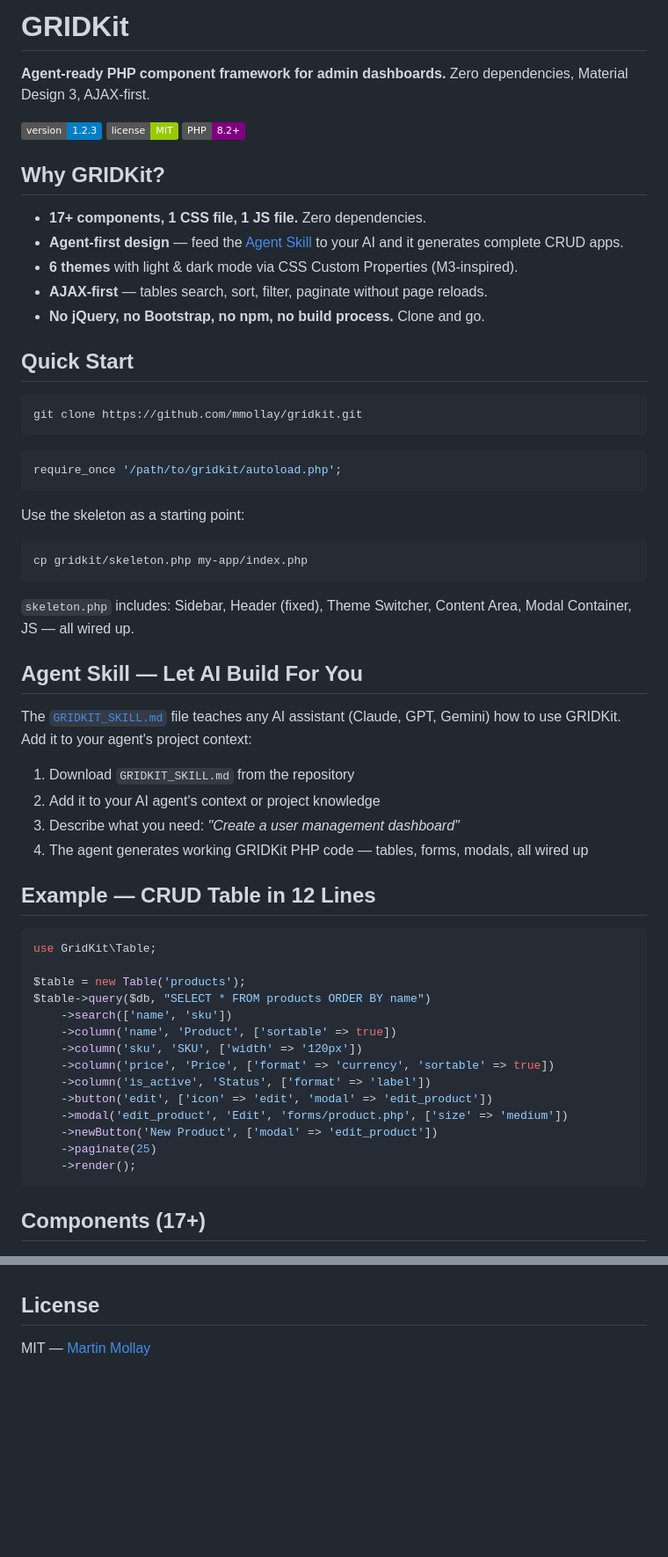
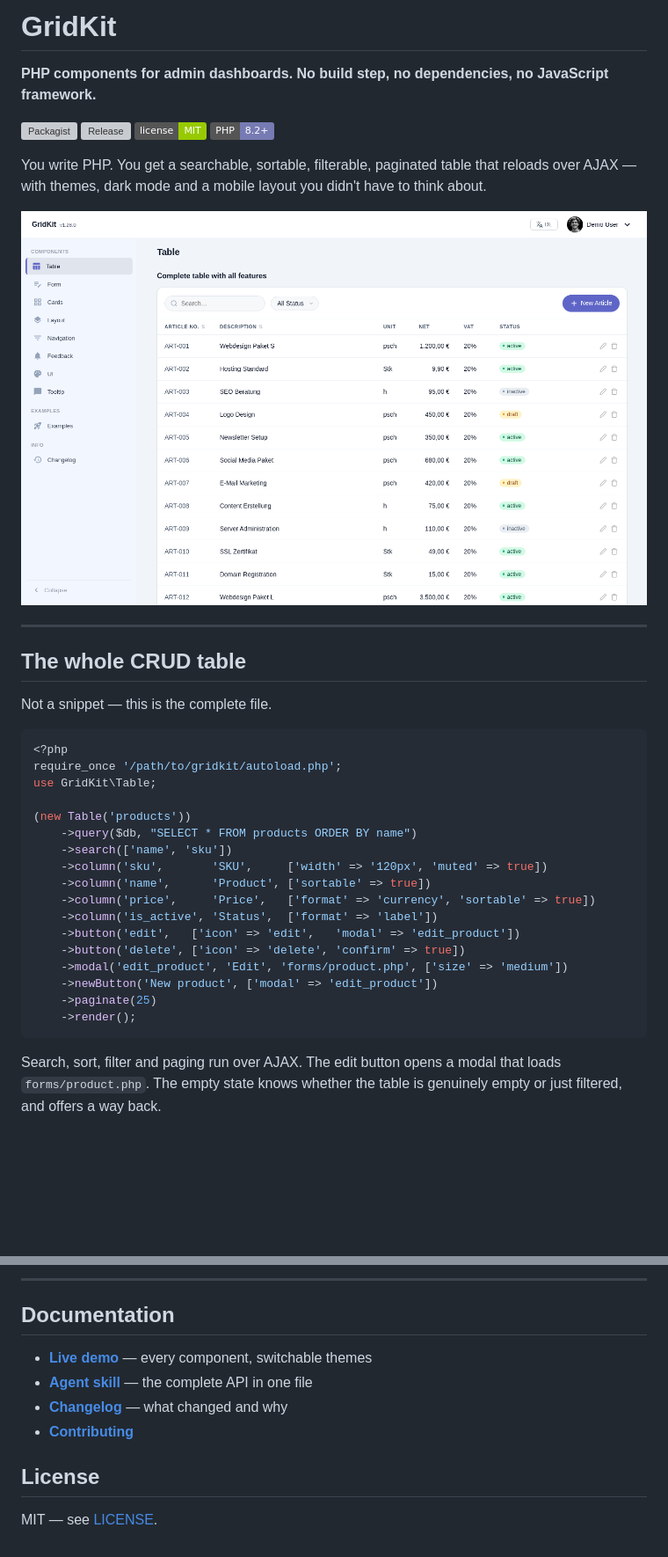
Before and after one commit to mmollay/gridkit, a Markdown page: README.md, 2 parts joined by grey strips. Shown at 88% size. Drawn GitHub-style; pictures changed too: docs/screenshots/tabelle-hell.png (added); badges without logos; blank space fills up the shorter version; grey boxes are pictures that could not be loaded.

````diff
--- a/README.md
+++ b/README.md
@@ -1,64 +1,45 @@
-# GRIDKit
+# GridKit
 
-**Agent-ready PHP component framework for admin dashboards.** Zero dependencies, Material Design 3, AJAX-first.
+**PHP components for admin dashboards. No build step, no dependencies, no JavaScript framework.**
 
-[![Version](https://img.shields.io/badge/version-1.2.3-blue)](https://github.com/mmollay/gridkit/releases/tag/v1.2.3)
+[![Packagist](https://img.shields.io/packagist/v/mmollay/gridkit?label=packagist)](https://packagist.org/packages/mmollay/gridkit)
+[![Release](https://img.shields.io/github/v/release/mmollay/gridkit?label=release)](https://github.com/mmollay/gridkit/releases)
 [![License](https://img.shields.io/badge/license-MIT-green)](LICENSE)
-[![PHP](https://img.shields.io/badge/PHP-8.2+-purple)](https://php.net)
+[![PHP](https://img.shields.io/badge/PHP-8.2%2B-777bb3)](https://php.net)
 
-## Why GRIDKit?
+You write PHP. You get a searchable, sortable, filterable, paginated table that
+reloads over AJAX — with themes, dark mode and a mobile layout you didn't have
+to think about.
 
-- **17+ components, 1 CSS file, 1 JS file.** Zero dependencies.
-- **Agent-first design** — feed the [Agent Skill](GRIDKIT_SKILL.md) to your AI and it generates complete CRUD apps.
-- **6 themes** with light & dark mode via CSS Custom Properties (M3-inspired).
-- **AJAX-first** — tables search, sort, filter, paginate without page reloads.
-- **No jQuery, no Bootstrap, no npm, no build process.** Clone and go.
+![A GridKit table: search, filter, status pills, row actions](docs/screenshots/tabelle-hell.png)
 
-## Quick Start
+---
 
-```bash
-git clone https://github.com/mmollay/gridkit.git
-```
+## The whole CRUD table
+
+Not a snippet — this is the complete file.
 
 ```php
+<?php
 require_once '/path/to/gridkit/autoload.php';
-```
-
-Use the skeleton as a starting point:
-
-```bash
-cp gridkit/skeleton.php my-app/index.php
-```
-
-`skeleton.php` includes: Sidebar, Header (fixed), Theme Switcher, Content Area, Modal Container, JS — all wired up.
-
-## Agent Skill — Let AI Build For You
-
-The [`GRIDKIT_SKILL.md`](GRIDKIT_SKILL.md) file teaches any AI assistant (Claude, GPT, Gemini) how to use GRIDKit. Add it to your agent's project context:
-
-1. Download `GRIDKIT_SKILL.md` from the repository
-2. Add it to your AI agent's context or project knowledge
-3. Describe what you need: *"Create a user management dashboard"*
-4. The agent generates working GRIDKit PHP code — tables, forms, modals, all wired up
-
-## Example — CRUD Table in 12 Lines
-
-```php
 use GridKit\Table;
 
-$table = new Table('products');
-$table->query($db, "SELECT * FROM products ORDER BY name")
+(new Table('products'))
+    ->query($db, "SELECT * FROM products ORDER BY name")
     ->search(['name', 'sku'])
-    ->column('name', 'Product', ['sortable' => true])
-    ->column('sku', 'SKU', ['width' => '120px'])
-    ->column('price', 'Price', ['format' => 'currency', 'sortable' => true])
-    ->column('is_active', 'Status', ['format' => 'label'])
-    ->button('edit', ['icon' => 'edit', 'modal' => 'edit_product'])
+    ->column('sku',       'SKU',     ['width' => '120px', 'muted' => true])
+    ->column('name',      'Product', ['sortable' => true])
+    ->column('price',     'Price',   ['format' => 'currency', 'sortable' => true])
+    ->column('is_active', 'Status',  ['format' => 'label'])
+    ->button('edit',   ['icon' => 'edit',   'modal' => 'edit_product'])
+    ->button('delete', ['icon' => 'delete', 'confirm' => true])
     ->modal('edit_product', 'Edit', 'forms/product.php', ['size' => 'medium'])
-    ->newButton('New Product', ['modal' => 'edit_product'])
+    ->newButton('New product', ['modal' => 'edit_product'])
     ->paginate(25)
     ->render();
 ```
 
-## Components (17+)
+Search, sort, filter and paging run over AJAX. The edit button opens a modal
+that loads `forms/product.php`. The empty state knows whether the table is
+genuinely empty or just filtered, and offers a way back.
 
@@ -137,4 +157,12 @@ gridkit/
+---
+
+## Documentation
+
+- **[Live demo](https://gridkit.ssi.at/demo/)** — every component, switchable themes
+- **[Agent skill](GRIDKIT_SKILL.md)** — the complete API in one file
+- **[Changelog](CHANGELOG.md)** — what changed and why
+- **[Contributing](CONTRIBUTING.md)**
 
 ## License
 
-MIT — [Martin Mollay](https://github.com/mmollay)
+MIT — see [LICENSE](LICENSE).
````
Also changed, not shown: other parts of README.md (+97 -58 lines), GRIDKIT_SKILL.md (+8 -32 lines), docs/screenshots/formular.png (added), docs/screenshots/tabelle-dunkel.png (added), docs/screenshots/themes.png (added), 2 other files.
